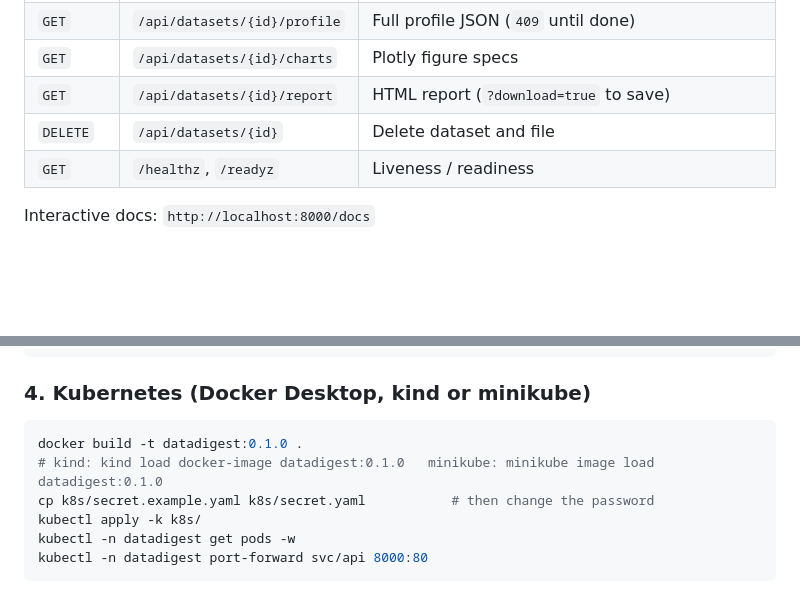
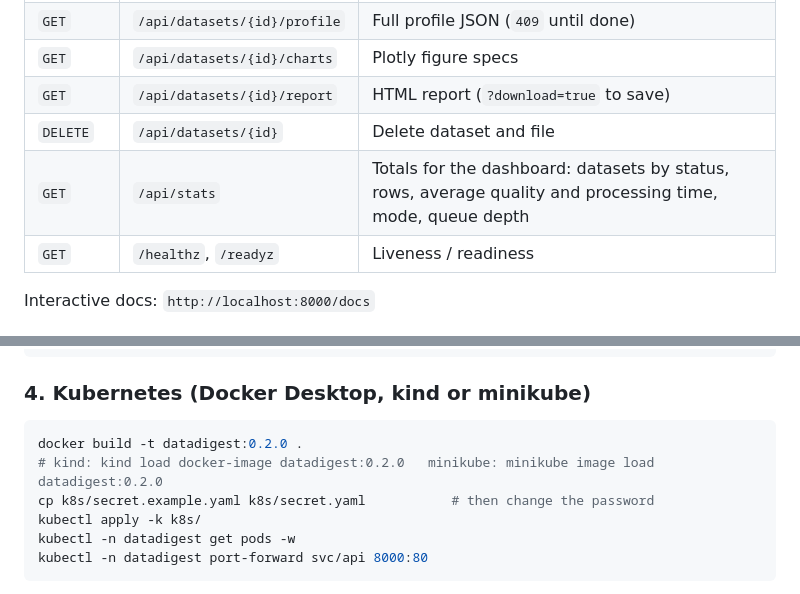
Before and after one commit to Obejarl/datadigest, a Markdown page: README.md, 2 parts joined by grey strips. Rendered like a GitHub page; blank space fills up the shorter version.

````diff
--- a/README.md
+++ b/README.md
@@ -69,6 +76,7 @@ One Docker image runs every role:
 | `GET` | `/api/datasets/{id}/charts` | Plotly figure specs |
 | `GET` | `/api/datasets/{id}/report` | HTML report (`?download=true` to save) |
 | `DELETE` | `/api/datasets/{id}` | Delete dataset and file |
+| `GET` | `/api/stats` | Totals for the dashboard: datasets by status, rows, average quality and processing time, mode, queue depth |
 | `GET` | `/healthz`, `/readyz` | Liveness / readiness |
 
 Interactive docs: `http://localhost:8000/docs`
@@ -101,8 +109,8 @@ docker compose up --build
 ### 4. Kubernetes (Docker Desktop, kind or minikube)
 
 ```bash
-docker build -t datadigest:0.1.0 .
-# kind: kind load docker-image datadigest:0.1.0   minikube: minikube image load datadigest:0.1.0
+docker build -t datadigest:0.2.0 .
+# kind: kind load docker-image datadigest:0.2.0   minikube: minikube image load datadigest:0.2.0
 cp k8s/secret.example.yaml k8s/secret.yaml           # then change the password
 kubectl apply -k k8s/
 kubectl -n datadigest get pods -w
````
Also changed, not shown: other parts of README.md (+9 -2 lines), docs/LEARNING.md (+12 -3 lines), docs/columns.png (added), docs/dashboard.png, 9 other files.
